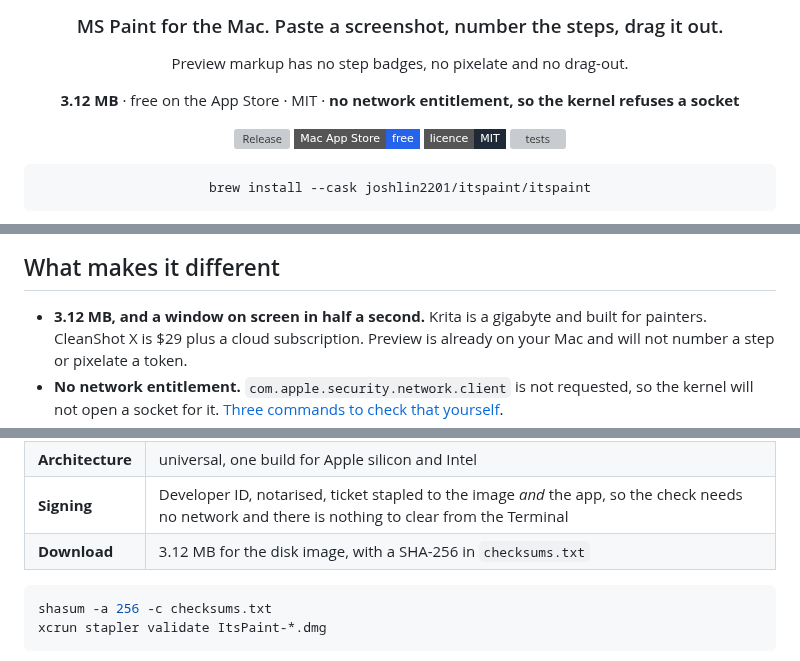
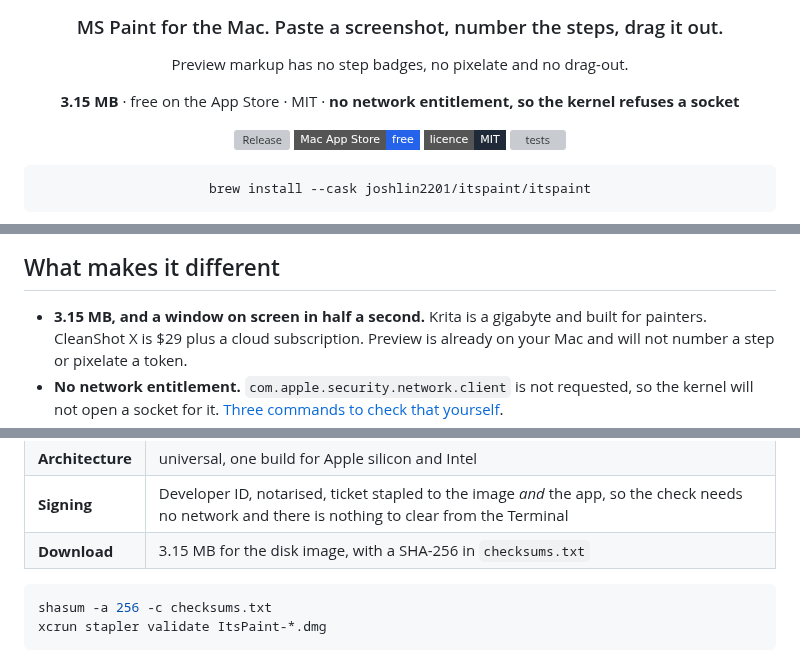
Before and after one commit to joshlin2201/itspaint, a Markdown page: README.md, 3 parts joined by grey strips. Drawn GitHub-style; badges without logos; grey boxes are pictures that could not be loaded.

````diff
--- a/README.md
+++ b/README.md
@@ -12,7 +12,7 @@
 
 Preview markup has no step badges, no pixelate and no drag-out.
 
-**3.12 MB** · free on the App Store · MIT ·
+**3.15 MB** · free on the App Store · MIT ·
 **no network entitlement, so the kernel refuses a socket**
 
 [![Release](https://img.shields.io/github/v/release/joshlin2201/itspaint?sort=semver&style=flat-square&label=release&color=2563eb)](https://github.com/joshlin2201/itspaint/releases)
@@ -32,7 +32,7 @@ brew install --cask joshlin2201/itspaint/itspaint
 
 ## What makes it different
 
-- **3.12 MB, and a window on screen in half a second.** Krita is a gigabyte and
+- **3.15 MB, and a window on screen in half a second.** Krita is a gigabyte and
   built for painters. CleanShot X is $29 plus a cloud subscription. Preview is
   already on your Mac and will not number a step or pixelate a token.
 - **No network entitlement.** `com.apple.security.network.client` is not requested,
@@ -124,7 +124,7 @@ to hear about a new build.
 | **Requires** | macOS 14 Sonoma or later |
 | **Architecture** | universal, one build for Apple silicon and Intel |
 | **Signing** | Developer ID, notarised, ticket stapled to the image *and* the app, so the check needs no network and there is nothing to clear from the Terminal |
-| **Download** | 3.12 MB for the disk image, with a SHA-256 in `checksums.txt` |
+| **Download** | 3.15 MB for the disk image, with a SHA-256 in `checksums.txt` |
 
 ```bash
 shasum -a 256 -c checksums.txt
````
Also changed, not shown: docs/CAPTURE.md (+19 -0 lines), docs/images/social-preview.png.
